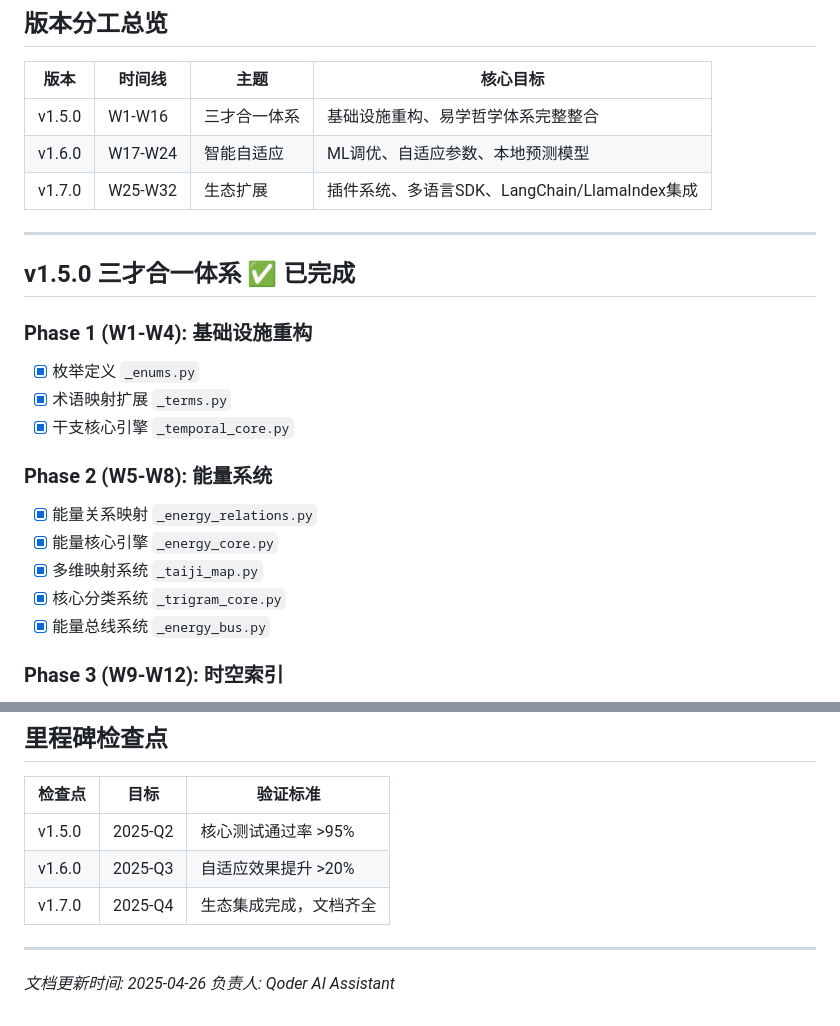
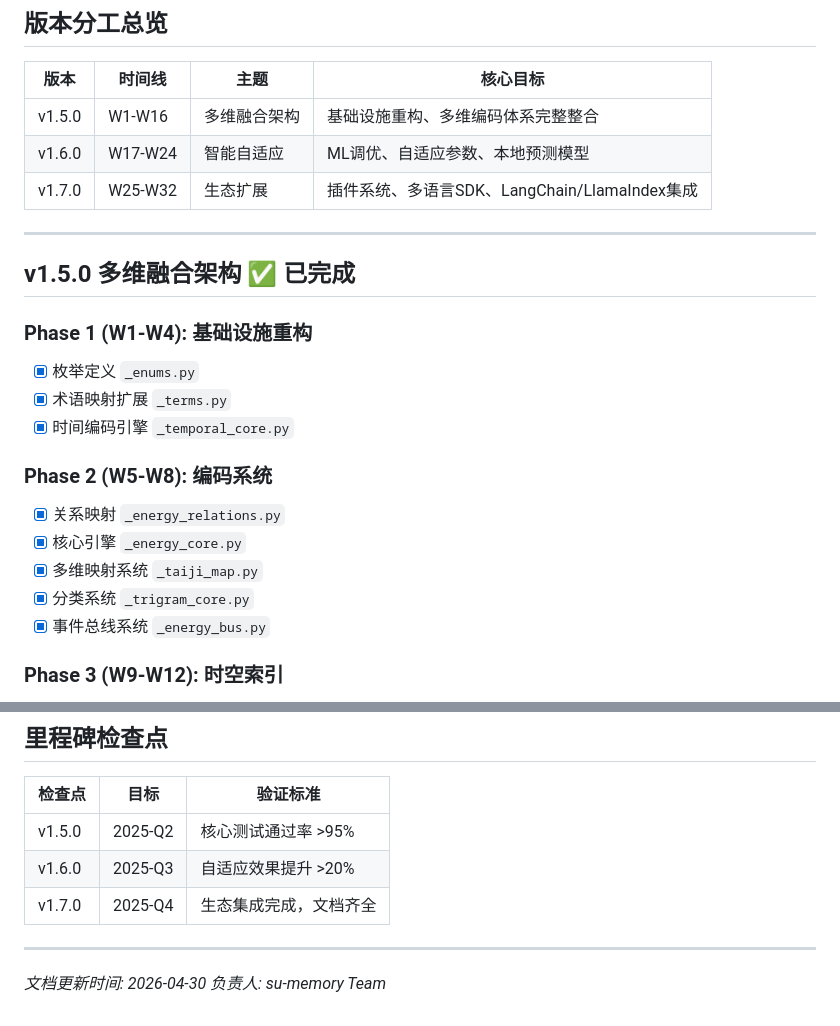
Before and after one commit to su-memory/su-memory-sdk, a Markdown page: docs/ROADMAP_v1.5.0_v1.7.0.md, 2 parts joined by grey strips. Rendered like a GitHub page.

Commit message:
security: remove obsolete code with sensitive architecture terms
- Remove su_core/ (23 files): obsolete duplicate of _sys/, contained
  explicit bagua/wuxing/ganzhi/yijing/hexagram references
- Remove memory_engine/ (6 files): obsolete engine code
- Remove tests/test_task13_verify.py: wuxing cheng/wu test code
- Remove tests/test_task14_verify.py: yijing shiying/hexagram test code
- Sanitize docs/ROADMAP_v1.5.0_v1.7.0.md: replace 三才/干支/易学 terms

```diff
--- a/docs/ROADMAP_v1.5.0_v1.7.0.md
+++ b/docs/ROADMAP_v1.5.0_v1.7.0.md
@@ -18,25 +18,25 @@
 
 | 版本 | 时间线 | 主题 | 核心目标 |
 |------|--------|------|----------|
-| v1.5.0 | W1-W16 | 三才合一体系 | 基础设施重构、易学哲学体系完整整合 |
+| v1.5.0 | W1-W16 | 多维融合架构 | 基础设施重构、多维编码体系完整整合 |
 | v1.6.0 | W17-W24 | 智能自适应 | ML调优、自适应参数、本地预测模型 |
 | v1.7.0 | W25-W32 | 生态扩展 | 插件系统、多语言SDK、LangChain/LlamaIndex集成 |
 
 ---
 
-## v1.5.0 三才合一体系 ✅ 已完成
+## v1.5.0 多维融合架构 ✅ 已完成
 
 ### Phase 1 (W1-W4): 基础设施重构
 - [x] 枚举定义 `_enums.py`
 - [x] 术语映射扩展 `_terms.py`
-- [x] 干支核心引擎 `_temporal_core.py`
+- [x] 时间编码引擎 `_temporal_core.py`
 
-### Phase 2 (W5-W8): 能量系统
-- [x] 能量关系映射 `_energy_relations.py`
-- [x] 能量核心引擎 `_energy_core.py`
+### Phase 2 (W5-W8): 编码系统
+- [x] 关系映射 `_energy_relations.py`
+- [x] 核心引擎 `_energy_core.py`
 - [x] 多维映射系统 `_taiji_map.py`
-- [x] 核心分类系统 `_trigram_core.py`
-- [x] 能量总线系统 `_energy_bus.py`
+- [x] 分类系统 `_trigram_core.py`
+- [x] 事件总线系统 `_energy_bus.py`
 
 ### Phase 3 (W9-W12): 时空索引
 - [x] 时空索引模块 `_spacetime_index.py`
@@ -289,5 +289,5 @@
 
 ---
 
-*文档更新时间: 2025-04-26*
-*负责人: Qoder AI Assistant*
+*文档更新时间: 2026-04-30*
+*负责人: su-memory Team*
```
